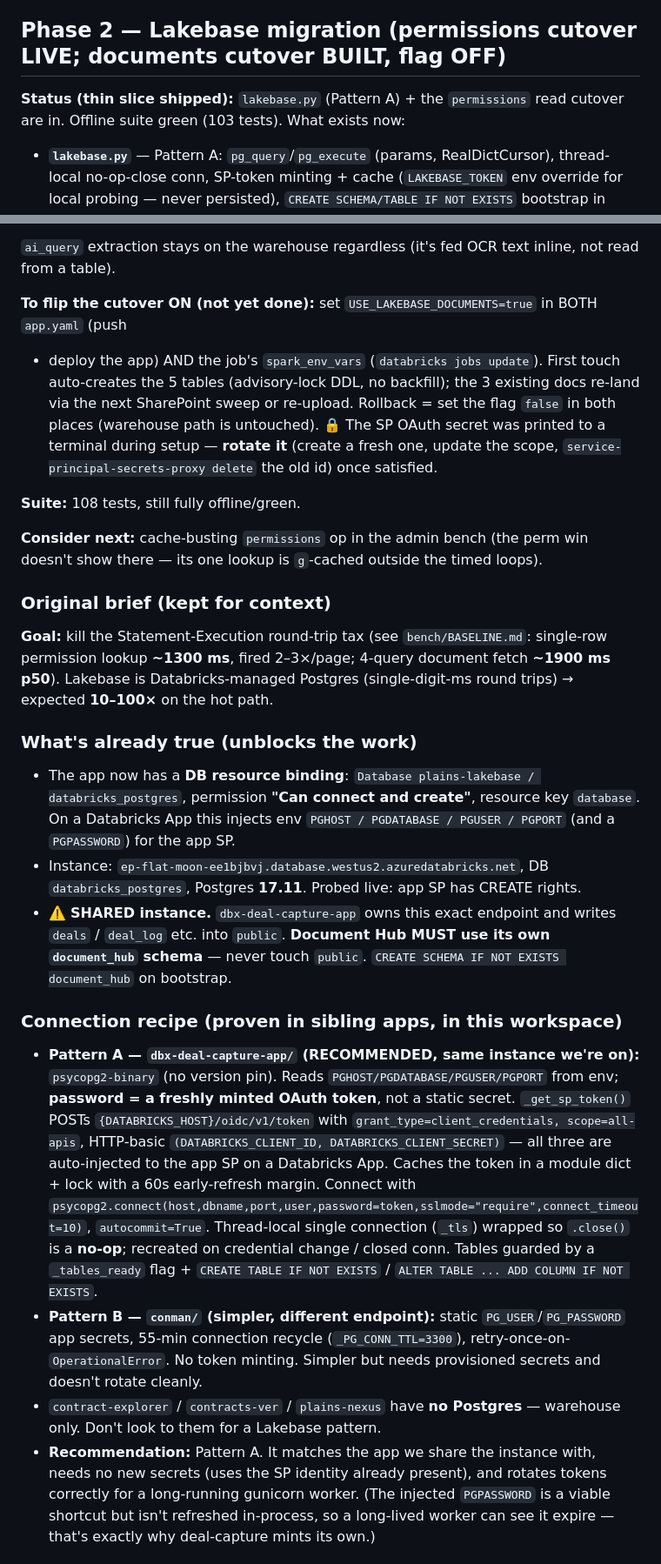
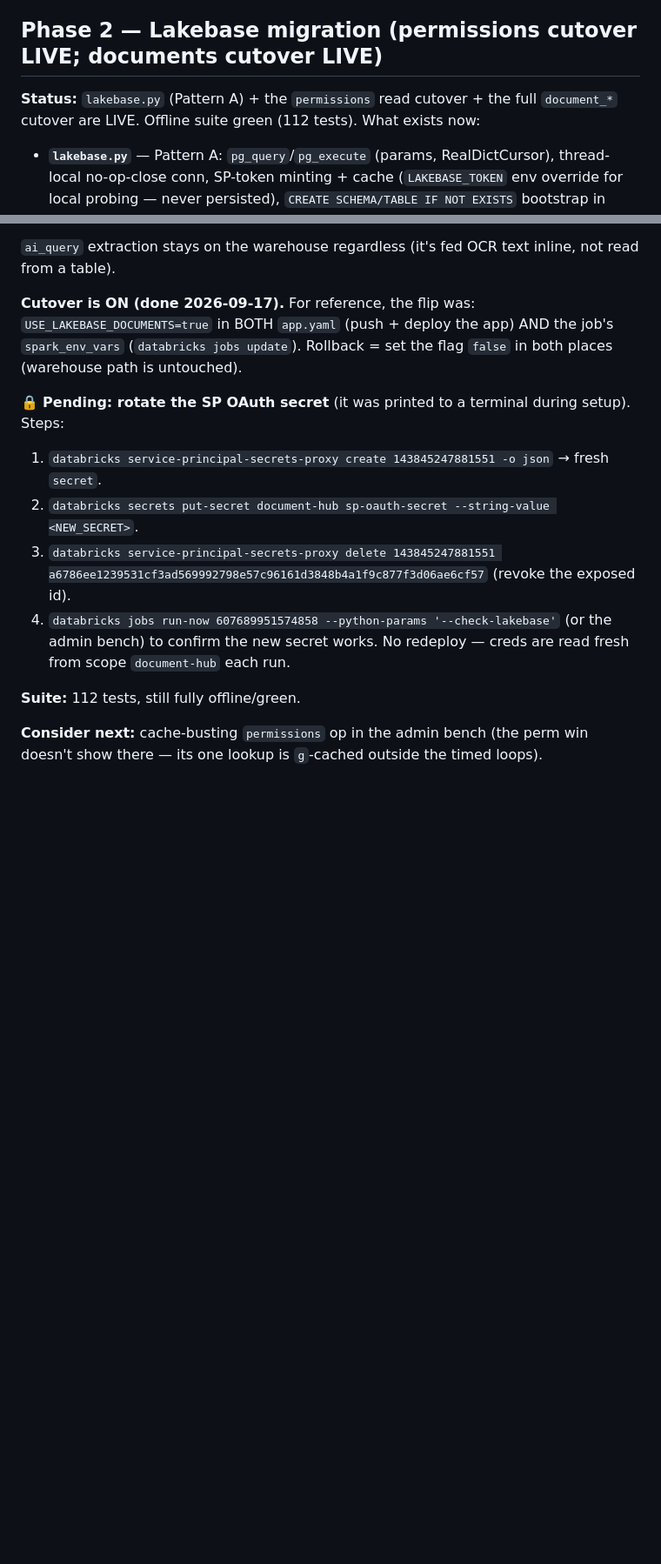
Before and after one commit to HyprPixl/plains-document-management, a Markdown page: AGENTS.md, 2 parts joined by grey strips. Shown at 87% size. Drawn GitHub-style; blank space fills up the shorter version.

Commit message:
docs: documents cutover LIVE + validated; trim superseded Phase 2 planning

```diff
--- a/AGENTS.md
+++ b/AGENTS.md
@@ -147,10 +147,10 @@ live warehouse + SSO), not offline.
   renders the table + a Copy JSON affordance. Read-only (no writes/ai_query). This measures the
   warehouse round-trip the Lakebase migration is measured against, without CLI/token juggling.
 
-## Phase 2 — Lakebase migration (permissions cutover LIVE; documents cutover BUILT, flag OFF)
+## Phase 2 — Lakebase migration (permissions cutover LIVE; documents cutover LIVE)
 
-**Status (thin slice shipped):** `lakebase.py` (Pattern A) + the `permissions` read cutover
-are in. Offline suite green (103 tests). What exists now:
+**Status:** `lakebase.py` (Pattern A) + the `permissions` read cutover + the full `document_*`
+cutover are LIVE. Offline suite green (112 tests). What exists now:
 
 - **`lakebase.py`** — Pattern A: `pg_query`/`pg_execute` (params, RealDictCursor), thread-local
   no-op-close conn, SP-token minting + cache (`LAKEBASE_TOKEN` env override for local probing —
@@ -232,52 +243,18 @@ API that doesn't apply. So the only headless-job path is OIDC client-credentials
 `ai_query` extraction stays on the warehouse regardless (it's fed OCR text inline, not read from a
 table).
 
-**To flip the cutover ON (not yet done):** set `USE_LAKEBASE_DOCUMENTS=true` in BOTH `app.yaml` (push
-+ deploy the app) AND the job's `spark_env_vars` (`databricks jobs update`). First touch auto-creates
-the 5 tables (advisory-lock DDL, no backfill); the 3 existing docs re-land via the next SharePoint
-sweep or re-upload. Rollback = set the flag `false` in both places (warehouse path is untouched).
-🔒 The SP OAuth secret was printed to a terminal during setup — **rotate it** (create a fresh one,
-update the scope, `service-principal-secrets-proxy delete` the old id) once satisfied.
+**Cutover is ON (done 2026-09-17).** For reference, the flip was: `USE_LAKEBASE_DOCUMENTS=true` in BOTH
+`app.yaml` (push + deploy the app) AND the job's `spark_env_vars` (`databricks jobs update`). Rollback =
+set the flag `false` in both places (warehouse path is untouched).
 
-**Suite:** 108 tests, still fully offline/green.
+🔒 **Pending: rotate the SP OAuth secret** (it was printed to a terminal during setup). Steps:
+1. `databricks service-principal-secrets-proxy create 143845247881551 -o json` → fresh `secret`.
+2. `databricks secrets put-secret document-hub sp-oauth-secret --string-value <NEW_SECRET>`.
+3. `databricks service-principal-secrets-proxy delete 143845247881551 a6786ee1239531cf3ad569992798e57c96161d3848b4a1f9c877f3d06ae6cf57` (revoke the exposed id).
+4. `databricks jobs run-now 607689951574858 --python-params '--check-lakebase'` (or the admin bench) to confirm the new secret works. No redeploy — creds are read fresh from scope `document-hub` each run.
+
+**Suite:** 112 tests, still fully offline/green.
 
 **Consider next:** cache-busting `permissions` op in the admin bench (the perm win doesn't show
 there — its one lookup is `g`-cached outside the timed loops).
 
-### Original brief (kept for context)
-
-**Goal:** kill the Statement-Execution round-trip tax (see `bench/BASELINE.md`: single-row
-permission lookup **~1300 ms**, fired 2–3×/page; 4-query document fetch **~1900 ms p50**). Lakebase
-is Databricks-managed Postgres (single-digit-ms round trips) → expected **10–100×** on the hot path.
-
-### What's already true (unblocks the work)
-- The app now has a **DB resource binding**: `Database plains-lakebase / databricks_postgres`,
-  permission **"Can connect and create"**, resource key `database`. On a Databricks App this injects
-  env `PGHOST / PGDATABASE / PGUSER / PGPORT` (and a `PGPASSWORD`) for the app SP.
-- Instance: `ep-flat-moon-ee1bjbvj.database.westus2.azuredatabricks.net`, DB `databricks_postgres`,
-  Postgres **17.11**. Probed live: app SP has CREATE rights.
-- ⚠️ **SHARED instance.** `dbx-deal-capture-app` owns this exact endpoint and writes `deals` /
-  `deal_log` etc. into `public`. **Document Hub MUST use its own `document_hub` schema** — never
-  touch `public`. `CREATE SCHEMA IF NOT EXISTS document_hub` on bootstrap.
-
-### Connection recipe (proven in sibling apps, in this workspace)
-- **Pattern A — `dbx-deal-capture-app/` (RECOMMENDED, same instance we're on):** `psycopg2-binary`
-  (no version pin). Reads `PGHOST/PGDATABASE/PGUSER/PGPORT` from env; **password = a freshly minted
-  OAuth token**, not a static secret. `_get_sp_token()` POSTs `{DATABRICKS_HOST}/oidc/v1/token` with
-  `grant_type=client_credentials, scope=all-apis`, HTTP-basic `(DATABRICKS_CLIENT_ID,
-  DATABRICKS_CLIENT_SECRET)` — all three are auto-injected to the app SP on a Databricks App. Caches
-  the token in a module dict + lock with a 60s early-refresh margin. Connect with
-  `psycopg2.connect(host,dbname,port,user,password=token,sslmode="require",connect_timeout=10)`,
-  `autocommit=True`. Thread-local single connection (`_tls`) wrapped so `.close()` is a **no-op**;
-  recreated on credential change / closed conn. Tables guarded by a `_tables_ready` flag +
-  `CREATE TABLE IF NOT EXISTS` / `ALTER TABLE ... ADD COLUMN IF NOT EXISTS`.
-- **Pattern B — `conman/` (simpler, different endpoint):** static `PG_USER`/`PG_PASSWORD` app
-  secrets, 55-min connection recycle (`_PG_CONN_TTL=3300`), retry-once-on-`OperationalError`. No
-  token minting. Simpler but needs provisioned secrets and doesn't rotate cleanly.
-- `contract-explorer` / `contracts-ver` / `plains-nexus` have **no Postgres** — warehouse only. Don't
-  look to them for a Lakebase pattern.
-- **Recommendation:** Pattern A. It matches the app we share the instance with, needs no new secrets
-  (uses the SP identity already present), and rotates tokens correctly for a long-running gunicorn
-  worker. (The injected `PGPASSWORD` is a viable shortcut but isn't refreshed in-process, so a
-  long-lived worker can see it expire — that's exactly why deal-capture mints its own.)
-
```
Also changed, not shown: other parts of AGENTS.md (+28 -35 lines), ROADMAP.md (+6 -2 lines).
